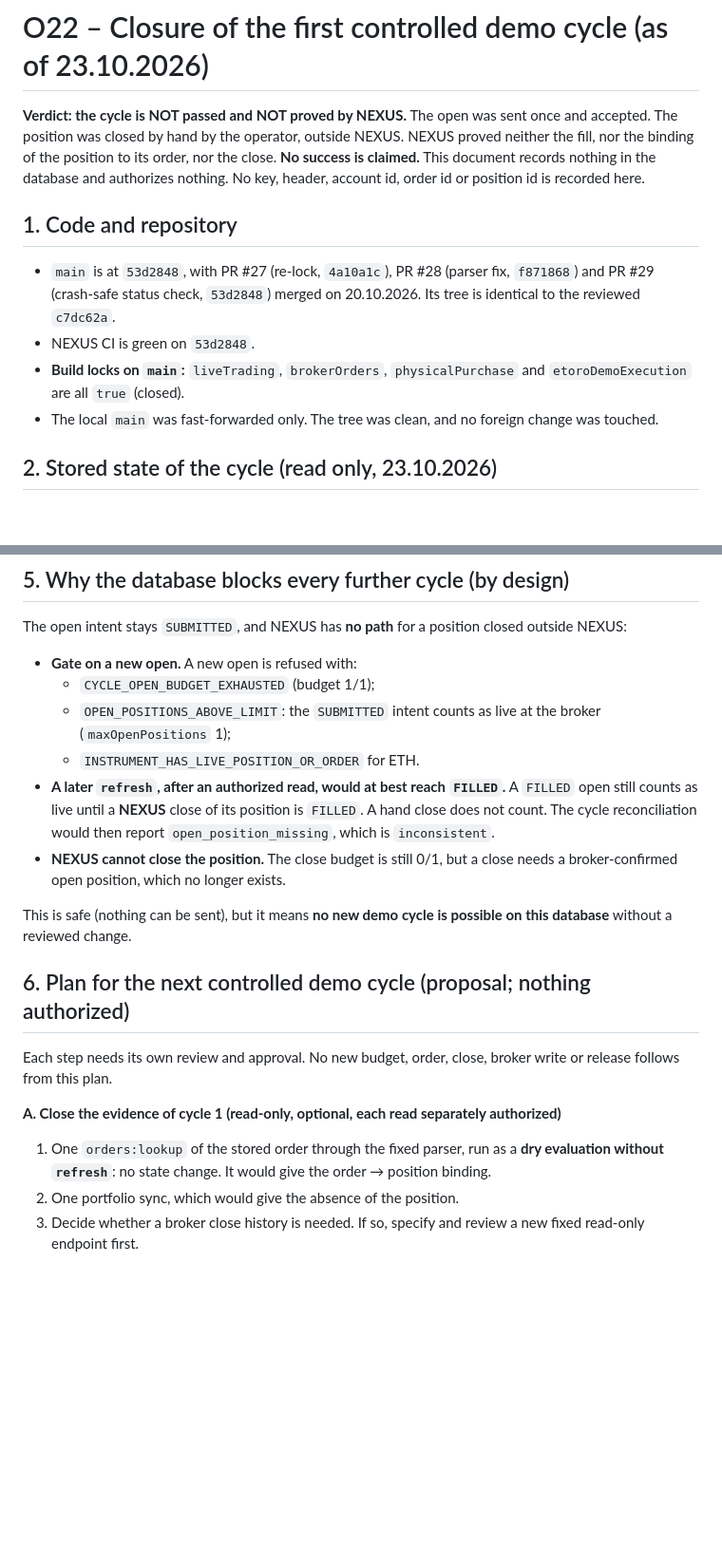
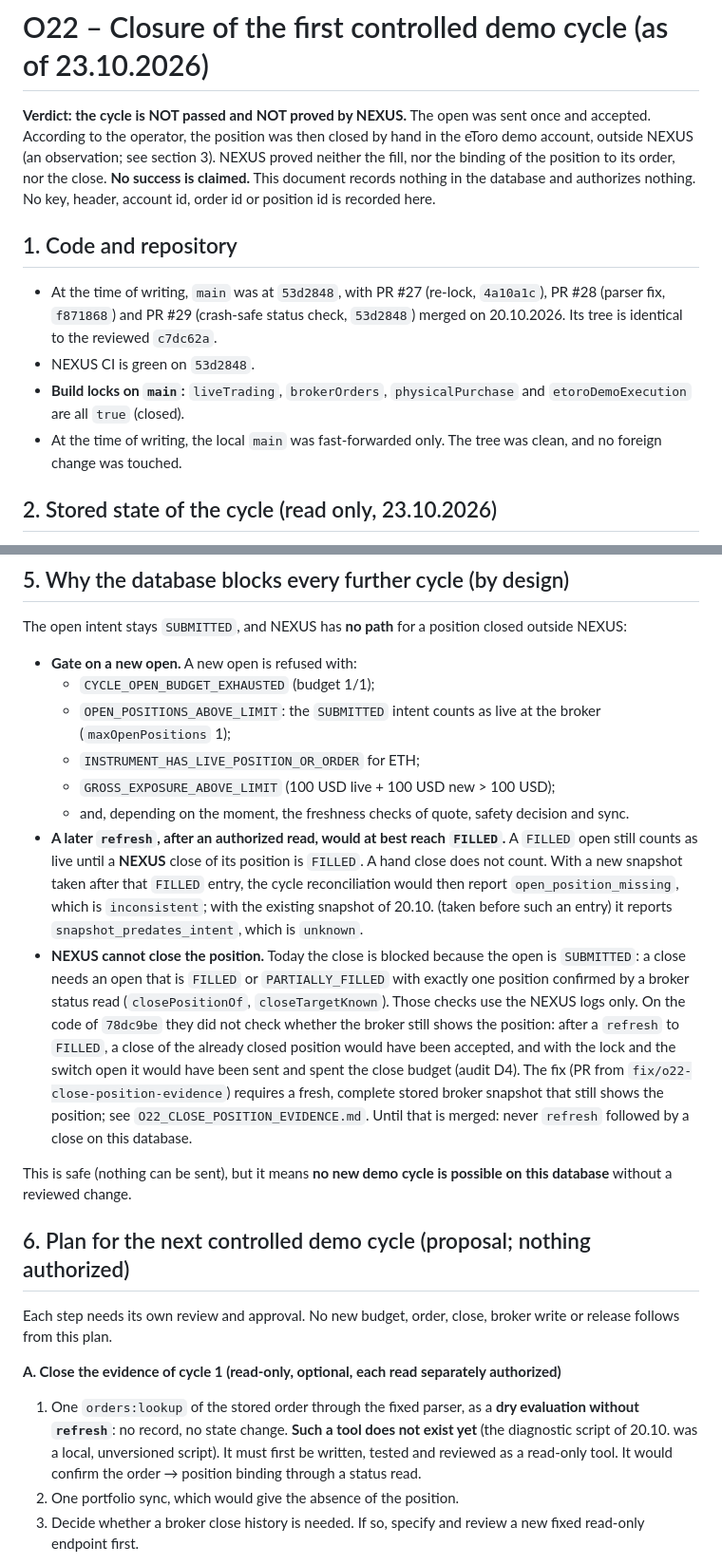
Before and after one commit to vorburgerlucp-svg/Trading, a Markdown page: docs/O22_CYCLE_CLOSURE_2026-10-23.md, 2 parts joined by grey strips. Shown at 95% size. Drawn GitHub-style; blank space fills up the shorter version.

```diff
--- a/docs/O22_CYCLE_CLOSURE_2026-10-23.md
+++ b/docs/O22_CYCLE_CLOSURE_2026-10-23.md
@@ -1,13 +1,13 @@
 # O22 – Closure of the first controlled demo cycle (as of 23.10.2026)
 
-**Verdict: the cycle is NOT passed and NOT proved by NEXUS.** The open was sent once and accepted. The position was closed by hand by the operator, outside NEXUS. NEXUS proved neither the fill, nor the binding of the position to its order, nor the close. **No success is claimed.** This document records nothing in the database and authorizes nothing. No key, header, account id, order id or position id is recorded here.
+**Verdict: the cycle is NOT passed and NOT proved by NEXUS.** The open was sent once and accepted. According to the operator, the position was then closed by hand in the eToro demo account, outside NEXUS (an observation; see section 3). NEXUS proved neither the fill, nor the binding of the position to its order, nor the close. **No success is claimed.** This document records nothing in the database and authorizes nothing. No key, header, account id, order id or position id is recorded here.
 
 ## 1. Code and repository
 
-- `main` is at `53d2848`, with PR #27 (re-lock, `4a10a1c`), PR #28 (parser fix, `f871868`) and PR #29 (crash-safe status check, `53d2848`) merged on 20.10.2026. Its tree is identical to the reviewed `c7dc62a`.
+- At the time of writing, `main` was at `53d2848`, with PR #27 (re-lock, `4a10a1c`), PR #28 (parser fix, `f871868`) and PR #29 (crash-safe status check, `53d2848`) merged on 20.10.2026. Its tree is identical to the reviewed `c7dc62a`.
 - NEXUS CI is green on `53d2848`.
 - **Build locks on `main`:** `liveTrading`, `brokerOrders`, `physicalPurchase` and `etoroDemoExecution` are all `true` (closed).
-- The local `main` was fast-forwarded only. The tree was clean, and no foreign change was touched.
+- At the time of writing, the local `main` was fast-forwarded only. The tree was clean, and no foreign change was touched.
 
 ## 2. Stored state of the cycle (read only, 23.10.2026)
 
@@ -55,9 +57,11 @@ The open intent stays `SUBMITTED`, and NEXUS has **no path** for a position clos
 - **Gate on a new open.** A new open is refused with:
   - `CYCLE_OPEN_BUDGET_EXHAUSTED` (budget 1/1);
   - `OPEN_POSITIONS_ABOVE_LIMIT`: the `SUBMITTED` intent counts as live at the broker (`maxOpenPositions` 1);
-  - `INSTRUMENT_HAS_LIVE_POSITION_OR_ORDER` for ETH.
-- **A later `refresh`, after an authorized read, would at best reach `FILLED`.** A `FILLED` open still counts as live until a **NEXUS** close of its position is `FILLED`. A hand close does not count. The cycle reconciliation would then report `open_position_missing`, which is `inconsistent`.
-- **NEXUS cannot close the position.** The close budget is still 0/1, but a close needs a broker-confirmed open position, which no longer exists.
+  - `INSTRUMENT_HAS_LIVE_POSITION_OR_ORDER` for ETH;
+  - `GROSS_EXPOSURE_ABOVE_LIMIT` (100 USD live + 100 USD new > 100 USD);
+  - and, depending on the moment, the freshness checks of quote, safety decision and sync.
+- **A later `refresh`, after an authorized read, would at best reach `FILLED`.** A `FILLED` open still counts as live until a **NEXUS** close of its position is `FILLED`. A hand close does not count. With a new snapshot taken after that `FILLED` entry, the cycle reconciliation would then report `open_position_missing`, which is `inconsistent`; with the existing snapshot of 20.10. (taken before such an entry) it reports `snapshot_predates_intent`, which is `unknown`.
+- **NEXUS cannot close the position.** Today the close is blocked because the open is `SUBMITTED`: a close needs an open that is `FILLED` or `PARTIALLY_FILLED` with exactly one position confirmed by a broker status read (`closePositionOf`, `closeTargetKnown`). Those checks use the NEXUS logs only. On the code of `78dc9be` they did not check whether the broker still shows the position: after a `refresh` to `FILLED`, a close of the already closed position would have been accepted, and with the lock and the switch open it would have been sent and spent the close budget (audit D4). The fix (PR from `fix/o22-close-position-evidence`) requires a fresh, complete stored broker snapshot that still shows the position; see `O22_CLOSE_POSITION_EVIDENCE.md`. Until that is merged: never `refresh` followed by a close on this database.
 
 This is safe (nothing can be sent), but it means **no new demo cycle is possible on this database** without a reviewed change.
 
@@ -67,7 +71,7 @@ Each step needs its own review and approval. No new budget, order, close, broker
 
 **A. Close the evidence of cycle 1 (read-only, optional, each read separately authorized)**
 
-1. One `orders:lookup` of the stored order through the fixed parser, run as a **dry evaluation without `refresh`**: no state change. It would give the order → position binding.
+1. One `orders:lookup` of the stored order through the fixed parser, as a **dry evaluation without `refresh`**: no record, no state change. **Such a tool does not exist yet** (the diagnostic script of 20.10. was a local, unversioned script). It must first be written, tested and reviewed as a read-only tool. It would confirm the order → position binding through a status read.
 2. One portfolio sync, which would give the absence of the position.
 3. Decide whether a broker close history is needed. If so, specify and review a new fixed read-only endpoint first.
 
```
Also changed, not shown: other parts of docs/O22_CYCLE_CLOSURE_2026-10-23.md (+18 -1 lines).
